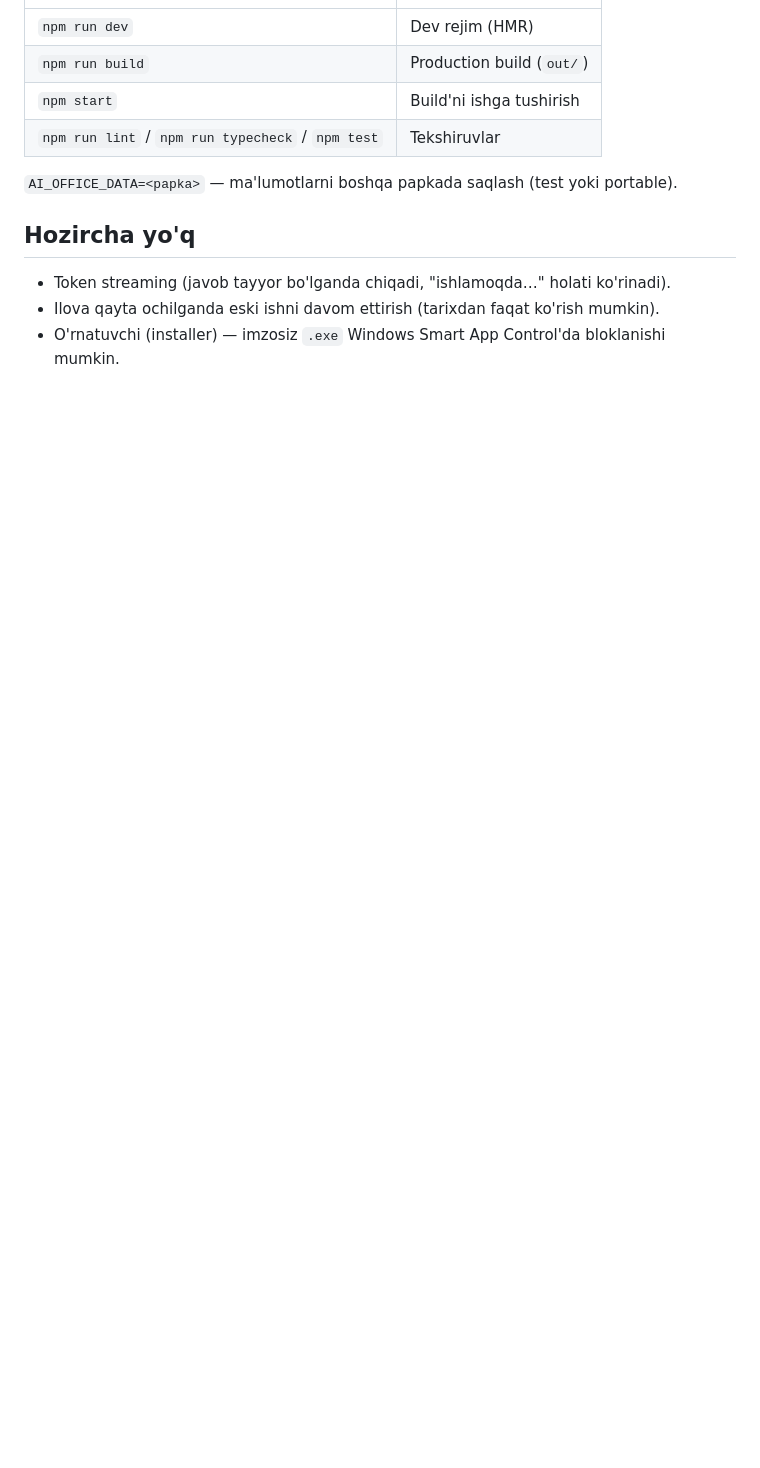
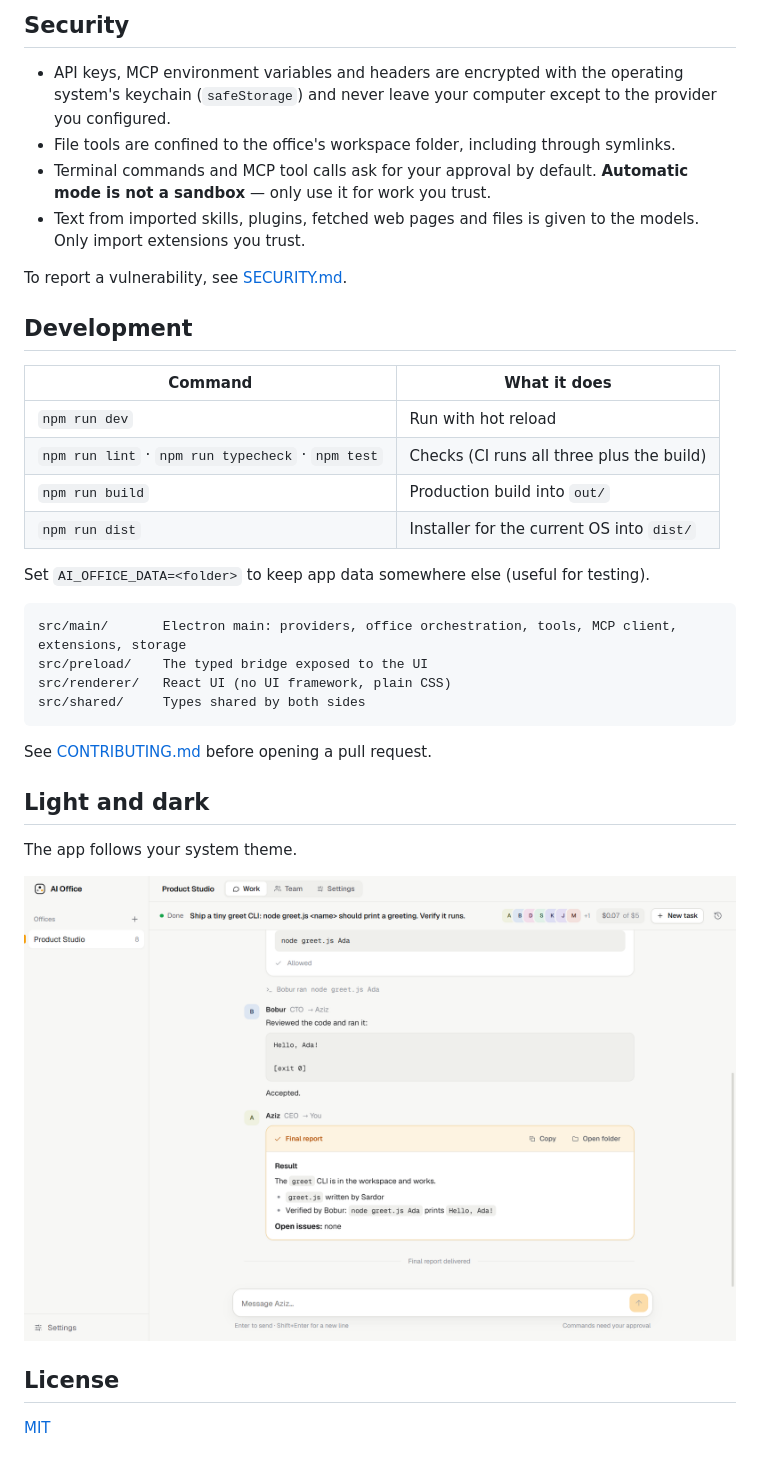
Before and after one commit to NeoCode-02/ai-office, a Markdown page: README.md, the part around one of its changes. Drawn GitHub-style; pictures changed too: docs/light.png (added); blank space fills up the shorter version.

````diff
--- a/README.md
+++ b/README.md
@@ -31,13 +79,38 @@ Xodimlar `remember` orqali saqlagan saboqlar keyingi ishlarda ularning promptiga
+## Security
+
+- API keys, MCP environment variables and headers are encrypted with the operating system's keychain (`safeStorage`) and never leave your computer except to the provider you configured.
+- File tools are confined to the office's workspace folder, including through symlinks.
+- Terminal commands and MCP tool calls ask for your approval by default. **Automatic mode is not a sandbox** — only use it for work you trust.
+- Text from imported skills, plugins, fetched web pages and files is given to the models. Only import extensions you trust.
+
+To report a vulnerability, see [SECURITY.md](SECURITY.md).
+
+## Development
+
+| Command | What it does |
 |---|---|
-| `npm run dev` | Dev rejim (HMR) |
-| `npm run build` | Production build (`out/`) |
-| `npm start` | Build'ni ishga tushirish |
-| `npm run lint` / `npm run typecheck` / `npm test` | Tekshiruvlar |
+| `npm run dev` | Run with hot reload |
+| `npm run lint` · `npm run typecheck` · `npm test` | Checks (CI runs all three plus the build) |
+| `npm run build` | Production build into `out/` |
+| `npm run dist` | Installer for the current OS into `dist/` |
 
-`AI_OFFICE_DATA=<papka>` — ma'lumotlarni boshqa papkada saqlash (test yoki portable).
+Set `AI_OFFICE_DATA=<folder>` to keep app data somewhere else (useful for testing).
 
-## Hozircha yo'q
+```
+src/main/       Electron main: providers, office orchestration, tools, MCP client, extensions, storage
+src/preload/    The typed bridge exposed to the UI
+src/renderer/   React UI (no UI framework, plain CSS)
+src/shared/     Types shared by both sides
+```
 
-- Token streaming (javob tayyor bo'lganda chiqadi, "ishlamoqda…" holati ko'rinadi).
-- Ilova qayta ochilganda eski ishni davom ettirish (tarixdan faqat ko'rish mumkin).
-- O'rnatuvchi (installer) — imzosiz `.exe` Windows Smart App Control'da bloklanishi mumkin.
+See [CONTRIBUTING.md](CONTRIBUTING.md) before opening a pull request.
+
+## Light and dark
+
+The app follows your system theme.
+
+![Light theme](docs/light.png)
+
+## License
+
+[MIT](LICENSE)
````
Also changed, not shown: other parts of README.md (+63 -15 lines), CONTRIBUTING.md (added, +38 -0 lines), README.uz.md (added, +62 -0 lines), SECURITY.md (added, +22 -0 lines), docs/extensions.png (added), docs/team.png (added), docs/welcome.png (added), docs/work.png (added).
